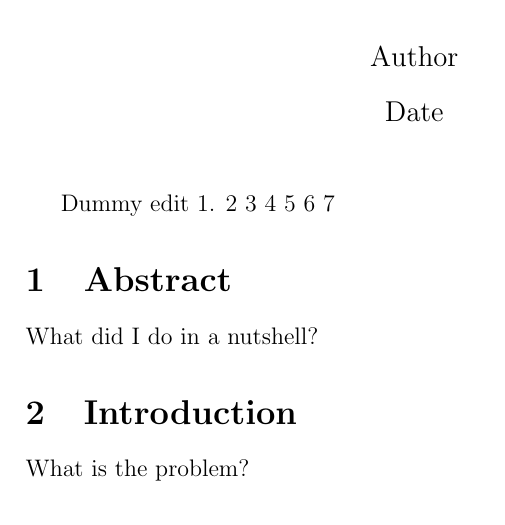
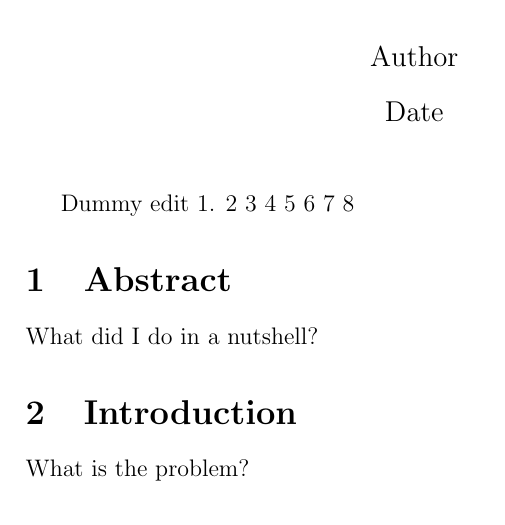
Before and after one commit to zucchinifactory/textests, a LaTeX document (main.tex): part of page 1 of 2, cut so that both start at the same text. Compiled offline with pdfLaTeX.

Commit message:
Update main.tex

```diff
--- a/main.tex
+++ b/main.tex
@@ -11,7 +11,7 @@
 
 \maketitle
 
-Dummy edit 1. 2 3 4 5 6 7
+Dummy edit 1. 2 3 4 5 6 7 8
 
 \input{tex/abstract.tex}
 \input{tex/introduction.tex}
```
